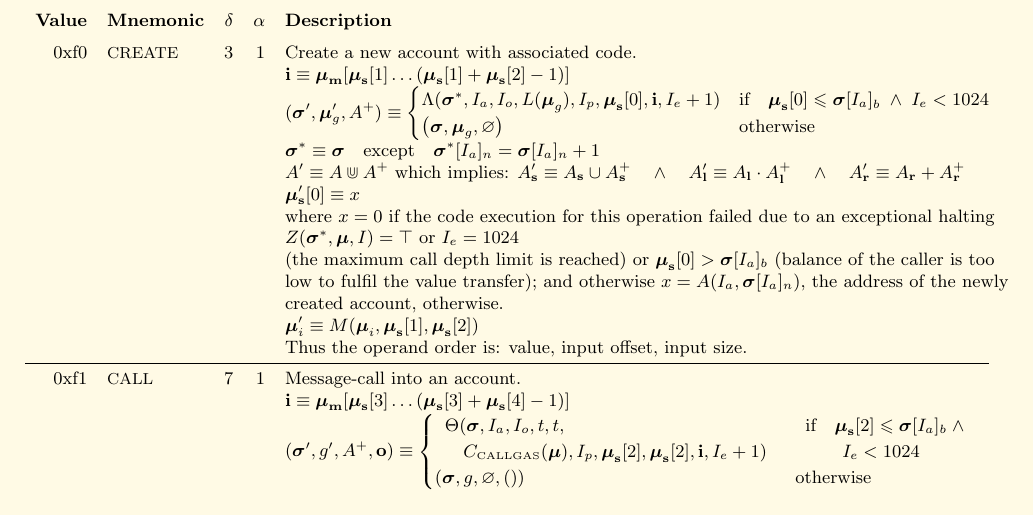
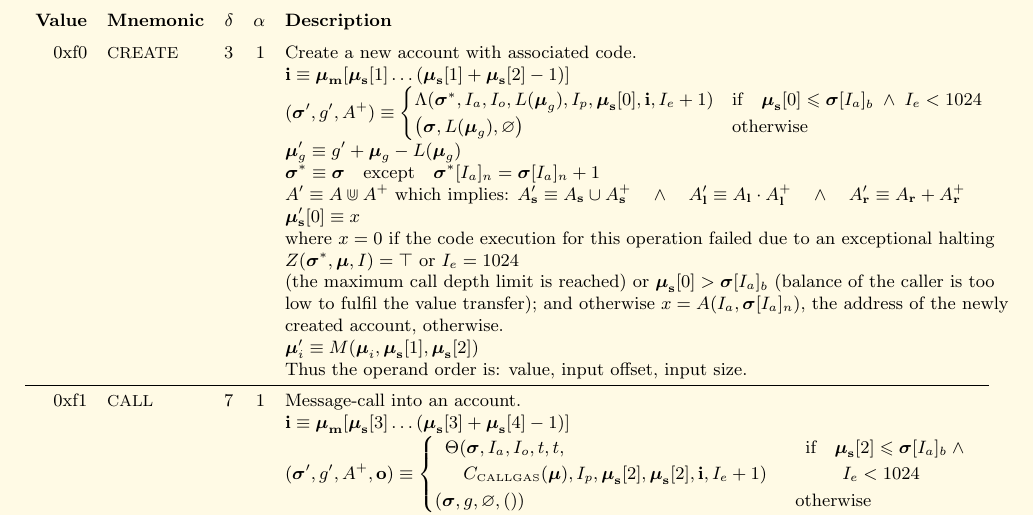
Before and after one commit to ethereum/yellowpaper, a LaTeX paper (Paper.tex): part of page 29 of 32, cut so that both start at the same text. Compiled offline with pdfLaTeX; a LaTeX package or settings file that is missing is left out.

Commit message:
After CREATE, the 1/64 of the original available gas is added again
Before this commit, after a successful CREATE, the available gas decreased at least by 1/64.
This problem was introduced in EIP-150 changes.  The gas passed on was reduced by 1/64 but this 1/64 was then forgotten.

```diff
--- a/Paper.tex
+++ b/Paper.tex
@@ -1932,7 +1932,8 @@ R_{sclear} & \text{if} \quad \boldsymbol{\mu}_\mathbf{s}[1] = 0 \; \wedge \; \bo
 \textbf{Value} & \textbf{Mnemonic} & $\delta$ & $\alpha$ & \textbf{Description} \vspace{5pt} \\
 0xf0 & {\small CREATE} & 3 & 1 & Create a new account with associated code. \\
 &&&& $\mathbf{i} \equiv \boldsymbol{\mu}_\mathbf{m}[ \boldsymbol{\mu}_\mathbf{s}[1] \dots (\boldsymbol{\mu}_\mathbf{s}[1] + \boldsymbol{\mu}_\mathbf{s}[2] - 1) ]$ \\
-&&&& $(\boldsymbol{\sigma}', \boldsymbol{\mu}'_g, A^+) \equiv \begin{cases}\Lambda(\boldsymbol{\sigma}^*, I_a, I_o, L(\boldsymbol{\mu}_g), I_p, \boldsymbol{\mu}_\mathbf{s}[0], \mathbf{i}, I_e + 1) & \text{if} \quad \boldsymbol{\mu}_\mathbf{s}[0] \leqslant \boldsymbol{\sigma}[I_a]_b \;\wedge\; I_e < 1024\\ \big(\boldsymbol{\sigma}, \boldsymbol{\mu}_g, \varnothing\big) & \text{otherwise} \end{cases}$ \\
+&&&& $(\boldsymbol{\sigma}', g', A^+) \equiv \begin{cases}\Lambda(\boldsymbol{\sigma}^*, I_a, I_o, L(\boldsymbol{\mu}_g), I_p, \boldsymbol{\mu}_\mathbf{s}[0], \mathbf{i}, I_e + 1) & \text{if} \quad \boldsymbol{\mu}_\mathbf{s}[0] \leqslant \boldsymbol{\sigma}[I_a]_b \;\wedge\; I_e < 1024\\ \big(\boldsymbol{\sigma}, L(\boldsymbol{\mu}_g), \varnothing\big) & \text{otherwise} \end{cases}$ \\
+&&&& $\boldsymbol{\mu}_g' \equiv g' + \boldsymbol{\mu}_g - L(\boldsymbol{\mu}_g)$ \\
 &&&& $\boldsymbol{\sigma}^* \equiv \boldsymbol{\sigma} \quad \text{except} \quad \boldsymbol{\sigma}^*[I_a]_n = \boldsymbol{\sigma}[I_a]_n + 1$ \\
 &&&& $A' \equiv A \Cup A^+$ which implies: $A'_\mathbf{s} \equiv A_\mathbf{s} \cup A^+_\mathbf{s} \quad \wedge \quad A'_\mathbf{l} \equiv A_\mathbf{l} \cdot A^+_\mathbf{l} \quad \wedge \quad A'_\mathbf{r} \equiv A_\mathbf{r} + A^+_\mathbf{r}$ \\
 &&&& $\boldsymbol{\mu}'_\mathbf{s}[0] \equiv x$ \\
```
